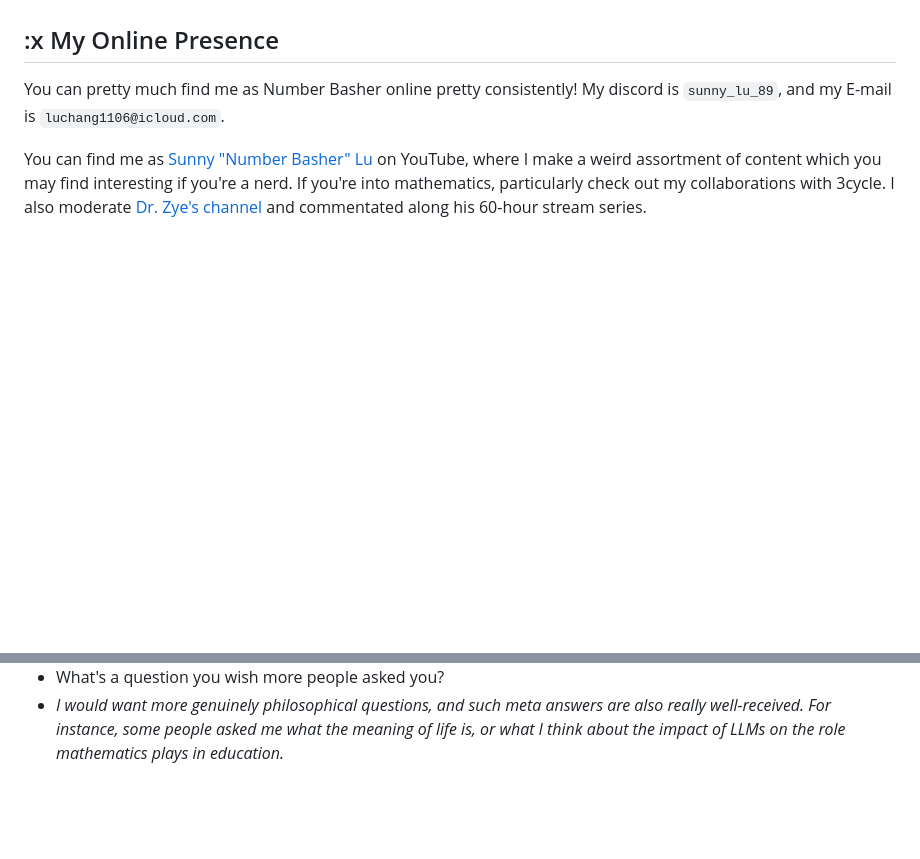
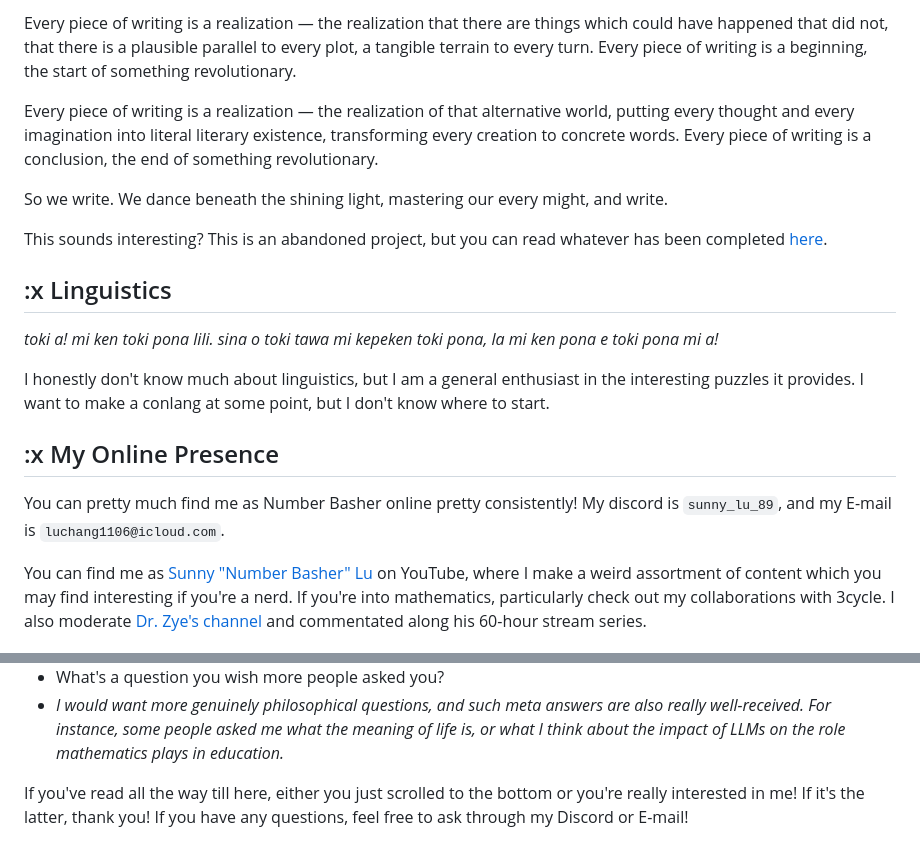
Before and after one commit to Snylur/Snylur.github.io, a Markdown page: index.md, 2 parts joined by grey strips. Rendered like a GitHub page; blank space fills up the shorter version.

```diff
--- a/index.md
+++ b/index.md
@@ -50,3 +78,16 @@ Mathematics is my special interest!
+Every piece of writing is a realization — the realization that there are things which could have happened that did not, that there is a plausible parallel to every plot, a tangible terrain to every turn. Every piece of writing is a beginning, the start of something revolutionary.
+
+Every piece of writing is a realization — the realization of that alternative world, putting every thought and every imagination into literal literary existence, transforming every creation to concrete words. Every piece of writing is a conclusion, the end of something revolutionary.
+
+So we write. We dance beneath the shining light, mastering our every might, and write.
+
+This sounds interesting? This is an abandoned project, but you can read whatever has been completed [here](https://numbas.notion.site/kerut-nevodaq).
+
+## :x Linguistics
+
+*toki a! mi ken toki pona lili. sina o toki tawa mi kepeken toki pona, la mi ken pona e toki pona mi a!*
+
+I honestly don't know much about linguistics, but I am a general enthusiast in the interesting puzzles it provides. I want to make a conlang at some point, but I don't know where to start.
 
 ## :x My Online Presence
 
@@ -212,3 +253,5 @@ On Discord:
 - *Not in the forseeable future. I might return it after I graduate or something, or as a guest if they want me to.*
 - What's a question you wish more people asked you?
 - *I would want more genuinely philosophical questions, and such meta answers are also really well-received. For instance, some people asked me what the meaning of life is, or what I think about the impact of LLMs on the role mathematics plays in education.*
+
+If you've read all the way till here, either you just scrolled to the bottom or you're really interested in me! If it's the latter, thank you! If you have any questions, feel free to ask through my Discord or E-mail!
```
Also changed, not shown: other parts of index.md (+34 -6 lines).
